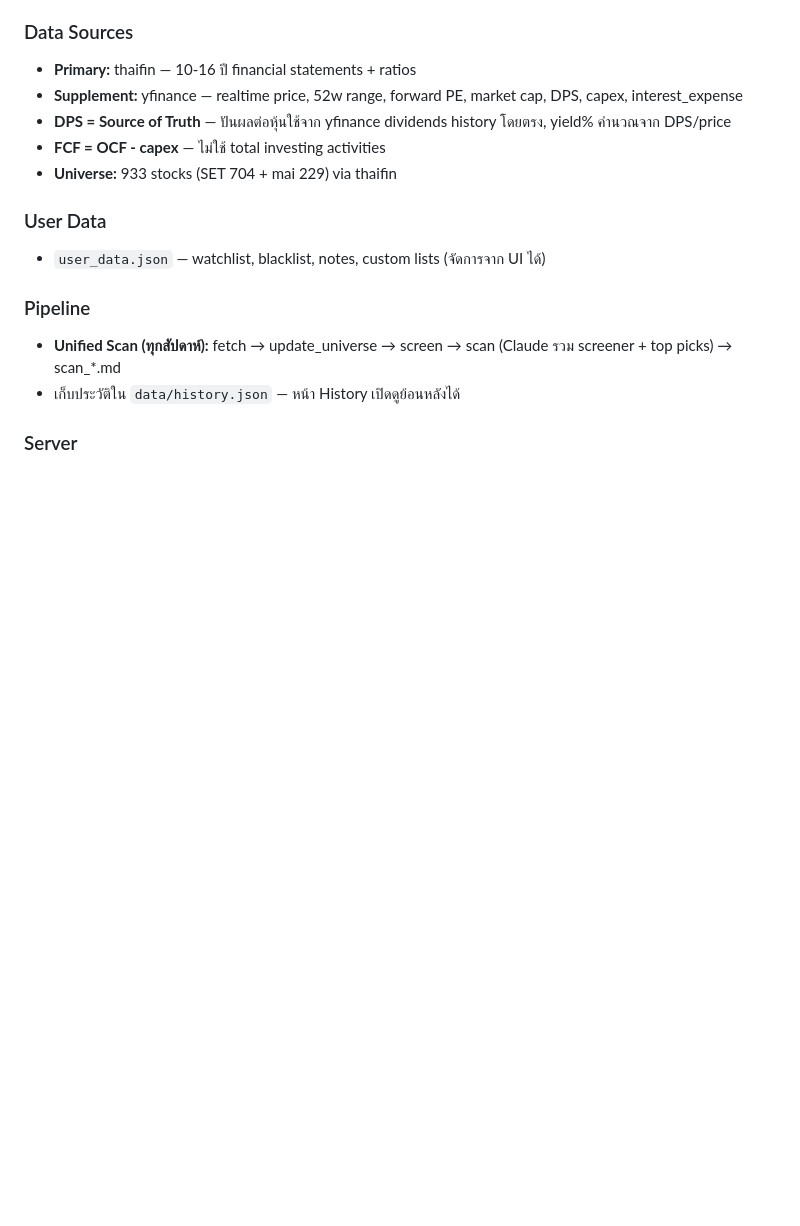
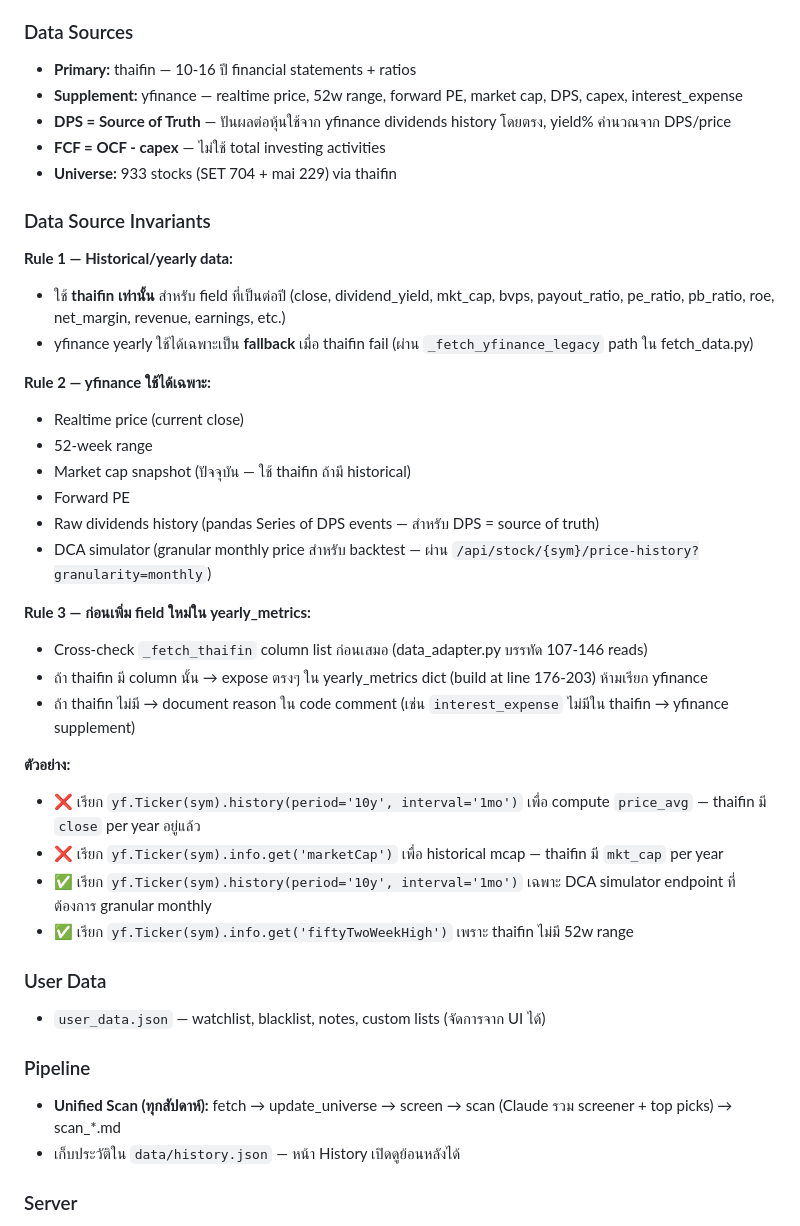
Before and after one commit to kwasati/max, a Markdown page: CLAUDE.md, the part around the change. GitHub-like rendering; blank space fills up the shorter version.

Commit message:
build(datasource-stability-refactor): add Data Source Invariants section to CLAUDE.md (prevent yfinance misuse in future)

```diff
--- a/CLAUDE.md
+++ b/CLAUDE.md
@@ -18,6 +18,31 @@
 - **DPS = Source of Truth** — ปันผลต่อหุ้นใช้จาก yfinance dividends history โดยตรง, yield% คำนวณจาก DPS/price
 - **FCF = OCF - capex** — ไม่ใช้ total investing activities
 - **Universe:** 933 stocks (SET 704 + mai 229) via thaifin
+
+### Data Source Invariants
+
+**Rule 1 — Historical/yearly data:**
+- ใช้ **thaifin เท่านั้น** สำหรับ field ที่เป็นต่อปี (close, dividend_yield, mkt_cap, bvps, payout_ratio, pe_ratio, pb_ratio, roe, net_margin, revenue, earnings, etc.)
+- yfinance yearly ใช้ได้เฉพาะเป็น **fallback** เมื่อ thaifin fail (ผ่าน `_fetch_yfinance_legacy` path ใน fetch_data.py)
+
+**Rule 2 — yfinance ใช้ได้เฉพาะ:**
+- Realtime price (current close)
+- 52-week range
+- Market cap snapshot (ปัจจุบัน — ใช้ thaifin ถ้ามี historical)
+- Forward PE
+- Raw dividends history (pandas Series of DPS events — สำหรับ DPS = source of truth)
+- DCA simulator (granular monthly price สำหรับ backtest — ผ่าน `/api/stock/{sym}/price-history?granularity=monthly`)
+
+**Rule 3 — ก่อนเพิ่ม field ใหม่ใน yearly_metrics:**
+- Cross-check `_fetch_thaifin` column list ก่อนเสมอ (data_adapter.py บรรทัด 107-146 reads)
+- ถ้า thaifin มี column นั้น → expose ตรงๆ ใน yearly_metrics dict (build at line 176-203) ห้ามเรียก yfinance
+- ถ้า thaifin ไม่มี → document reason ใน code comment (เช่น `interest_expense` ไม่มีใน thaifin → yfinance supplement)
+
+**ตัวอย่าง:**
+- ❌ เรียก `yf.Ticker(sym).history(period='10y', interval='1mo')` เพื่อ compute `price_avg` — thaifin มี `close` per year อยู่แล้ว
+- ❌ เรียก `yf.Ticker(sym).info.get('marketCap')` เพื่อ historical mcap — thaifin มี `mkt_cap` per year
+- ✅ เรียก `yf.Ticker(sym).history(period='10y', interval='1mo')` เฉพาะ DCA simulator endpoint ที่ต้องการ granular monthly
+- ✅ เรียก `yf.Ticker(sym).info.get('fiftyTwoWeekHigh')` เพราะ thaifin ไม่มี 52w range
 
 ### User Data
 - `user_data.json` — watchlist, blacklist, notes, custom lists (จัดการจาก UI ได้)
```
